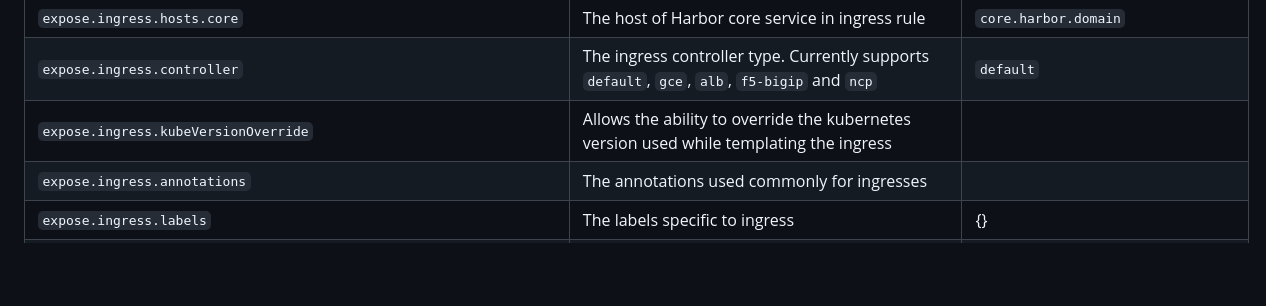
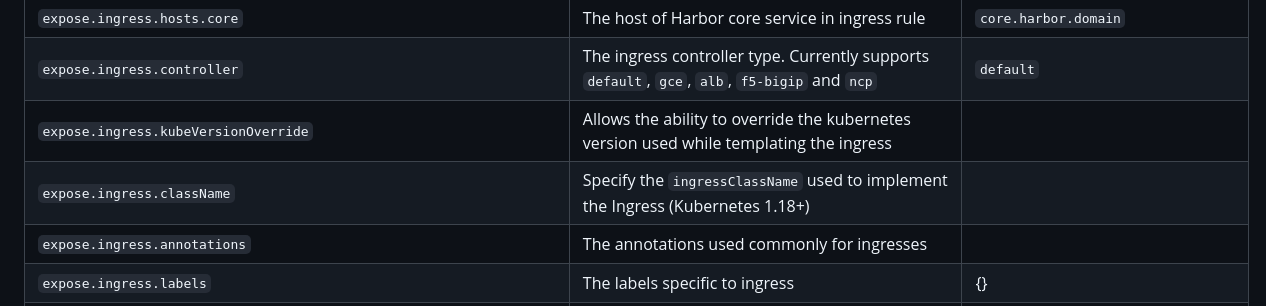
Before and after one commit to goharbor/harbor-helm, a Markdown page: README.md, the part around the change. Rendered like a GitHub page; blank space fills up the shorter version.

Commit message:
Add entry for `ingress.className` in README
Signed-off-by: Pramod Valavala <saip92@gmail.com>

```diff
--- a/README.md
+++ b/README.md
@@ -86,6 +86,7 @@ The following table lists the configurable parameters of the Harbor chart and th
 | `expose.ingress.hosts.core`                                           | The host of Harbor core service in ingress rule                                                                                                                                                                                                                                                                                                                                                                                                                  | `core.harbor.domain`                  |
 | `expose.ingress.controller`                                           | The ingress controller type. Currently supports `default`, `gce`, `alb`, `f5-bigip` and `ncp`                                                                                                                                                                                                                                                                                                                                                                    | `default`                             |
 | `expose.ingress.kubeVersionOverride`                                  | Allows the ability to override the kubernetes version used while templating the ingress                                                                                                                                                                                                                                                                                                                                                                          |                                       |
+| `expose.ingress.className`                                            | Specify the `ingressClassName` used to implement the Ingress (Kubernetes 1.18+)                                                                                                                                                                                                                                                                                                                                                                                  |                                       |
 | `expose.ingress.annotations`                                          | The annotations used commonly for ingresses                                                                                                                                                                                                                                                                                                                                                                                                                      |                                       |
 | `expose.ingress.labels`                                               | The labels specific to ingress                                                                                                                                                                                                                                                                                                                                                                                                                             | {}                                    |
 | `expose.clusterIP.name`                                               | The name of ClusterIP service                                                                                                                                                                                                                                                                                                                                                                                                                                    | `harbor`                              |
```
